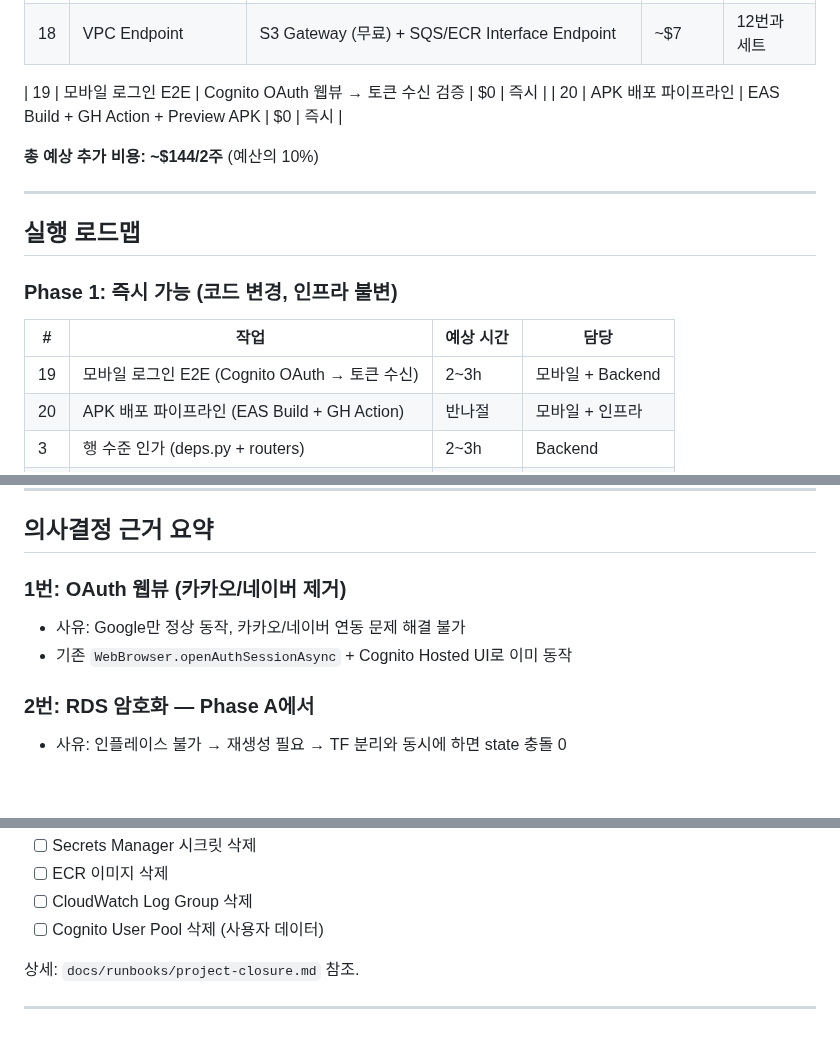
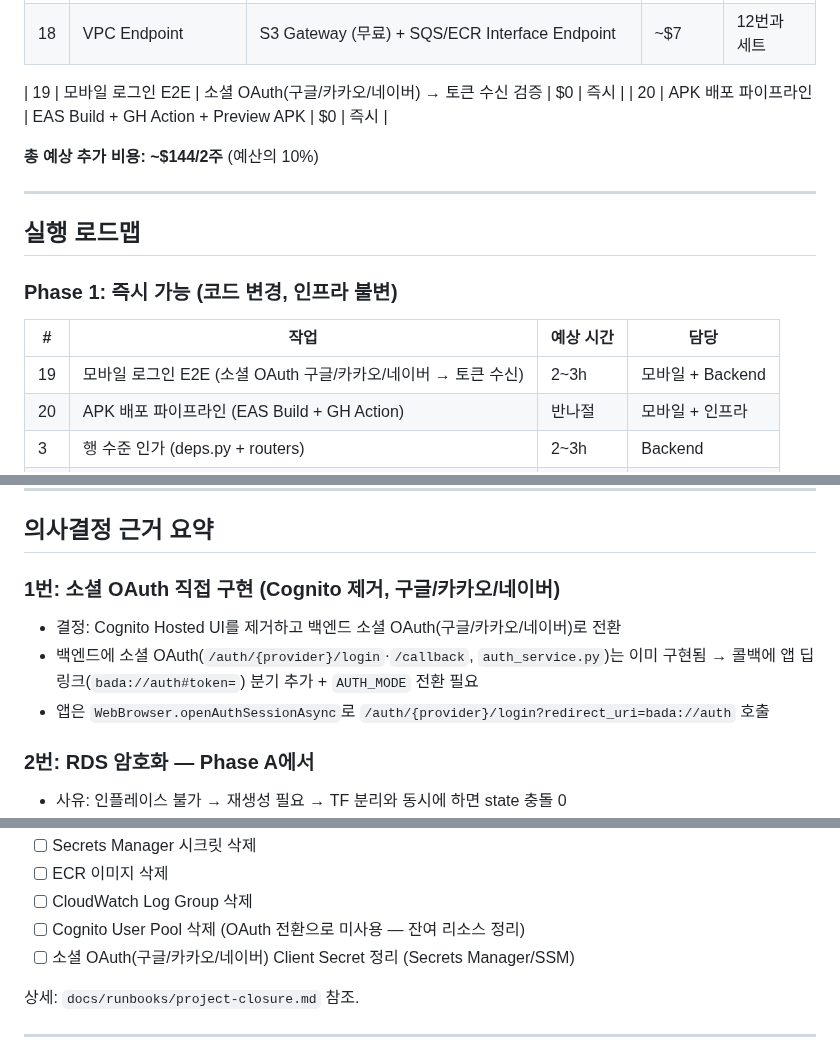
Before and after one commit to AWS13th-Final-Project-BADA/BADA, a Markdown page: docs/decision-record-20260625.md, 3 parts joined by grey strips. Drawn GitHub-style; blank space fills up the shorter version.

Commit message:
문서: 의사결정 기록 로그인 부분 Cognito→소셜 OAuth(구글/카카오/네이버) 정정

```diff
--- a/docs/decision-record-20260625.md
+++ b/docs/decision-record-20260625.md
@@ -47,7 +47,7 @@
 | 17 | CI 강화 | pytest-cov + bandit (SAST) + ruff (lint) | $0 | 즉시 |
 | 18 | VPC Endpoint | S3 Gateway (무료) + SQS/ECR Interface Endpoint | ~$7 | 12번과 세트 |
 
-| 19 | 모바일 로그인 E2E | Cognito OAuth 웹뷰 → 토큰 수신 검증 | $0 | 즉시 |
+| 19 | 모바일 로그인 E2E | 소셜 OAuth(구글/카카오/네이버) → 토큰 수신 검증 | $0 | 즉시 |
 | 20 | APK 배포 파이프라인 | EAS Build + GH Action + Preview APK | $0 | 즉시 |
 
 **총 예상 추가 비용: ~$144/2주** (예산의 10%)
@@ -60,7 +60,7 @@
 
 | # | 작업 | 예상 시간 | 담당 |
 |---|------|----------|------|
-| 19 | 모바일 로그인 E2E (Cognito OAuth → 토큰 수신) | 2~3h | 모바일 + Backend |
+| 19 | 모바일 로그인 E2E (소셜 OAuth 구글/카카오/네이버 → 토큰 수신) | 2~3h | 모바일 + Backend |
 | 20 | APK 배포 파이프라인 (EAS Build + GH Action) | 반나절 | 모바일 + 인프라 |
 | 3 | 행 수준 인가 (deps.py + routers) | 2~3h | Backend |
 | 6 | Bedrock 모델 비교 (eval 스크립트) | 반나절 | Agent/OCR |
@@ -100,9 +100,10 @@
 
 ## 의사결정 근거 요약
 
-### 1번: OAuth 웹뷰 (카카오/네이버 제거)
-- 사유: Google만 정상 동작, 카카오/네이버 연동 문제 해결 불가
-- 기존 `WebBrowser.openAuthSessionAsync` + Cognito Hosted UI로 이미 동작
+### 1번: 소셜 OAuth 직접 구현 (Cognito 제거, 구글/카카오/네이버)
+- 결정: Cognito Hosted UI를 제거하고 백엔드 소셜 OAuth(구글/카카오/네이버)로 전환
+- 백엔드에 소셜 OAuth(`/auth/{provider}/login`·`/callback`, `auth_service.py`)는 이미 구현됨 → 콜백에 앱 딥링크(`bada://auth#token=`) 분기 추가 + `AUTH_MODE` 전환 필요
+- 앱은 `WebBrowser.openAuthSessionAsync`로 `/auth/{provider}/login?redirect_uri=bada://auth` 호출
 
 ### 2번: RDS 암호화 — Phase A에서
 - 사유: 인플레이스 불가 → 재생성 필요 → TF 분리와 동시에 하면 state 충돌 0
@@ -144,7 +145,8 @@
 - [ ] Secrets Manager 시크릿 삭제
 - [ ] ECR 이미지 삭제
 - [ ] CloudWatch Log Group 삭제
-- [ ] Cognito User Pool 삭제 (사용자 데이터)
+- [ ] Cognito User Pool 삭제 (OAuth 전환으로 미사용 — 잔여 리소스 정리)
+- [ ] 소셜 OAuth(구글/카카오/네이버) Client Secret 정리 (Secrets Manager/SSM)
 
 상세: `docs/runbooks/project-closure.md` 참조.
 
```
Also changed, not shown: other parts of docs/decision-record-20260625.md (+1 -1 lines).
